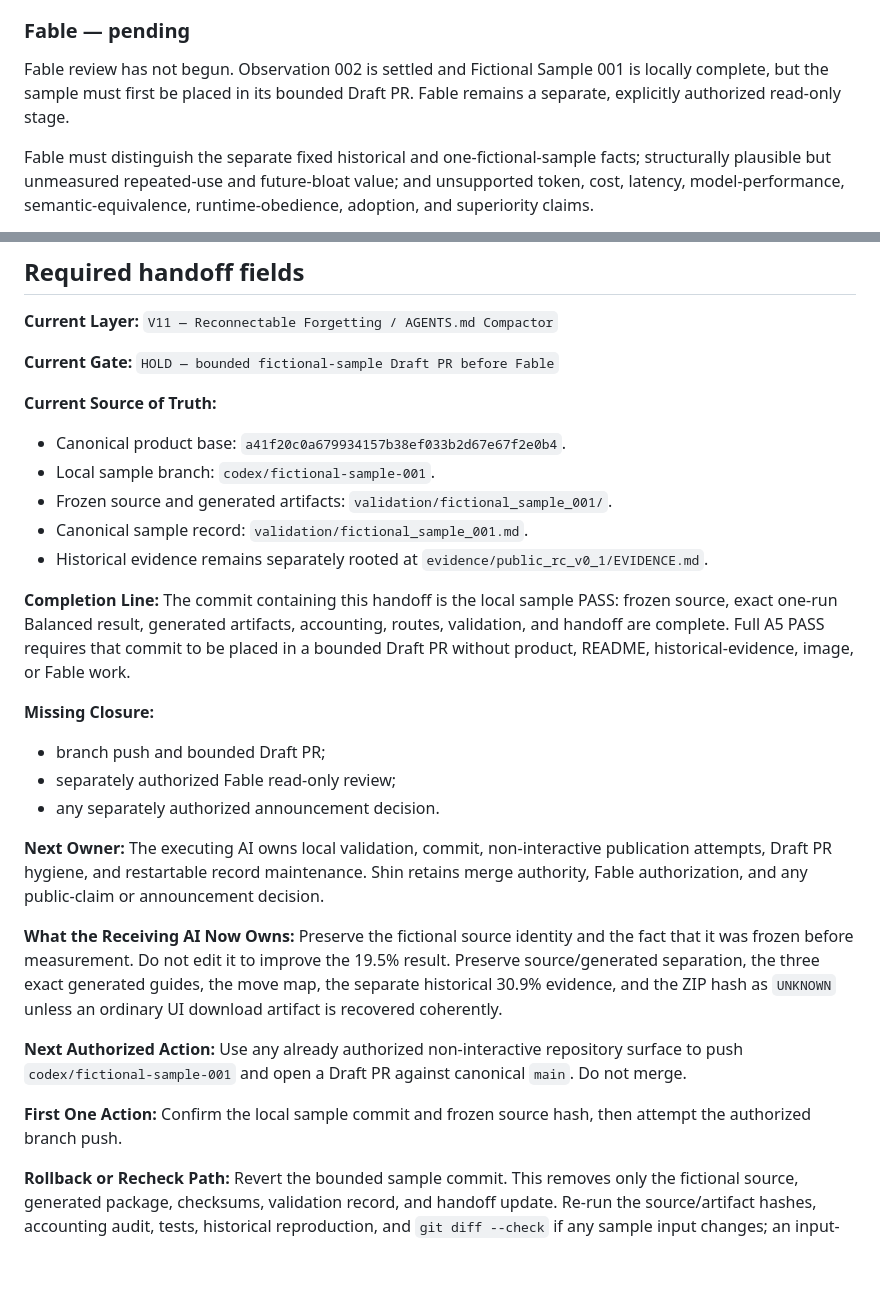
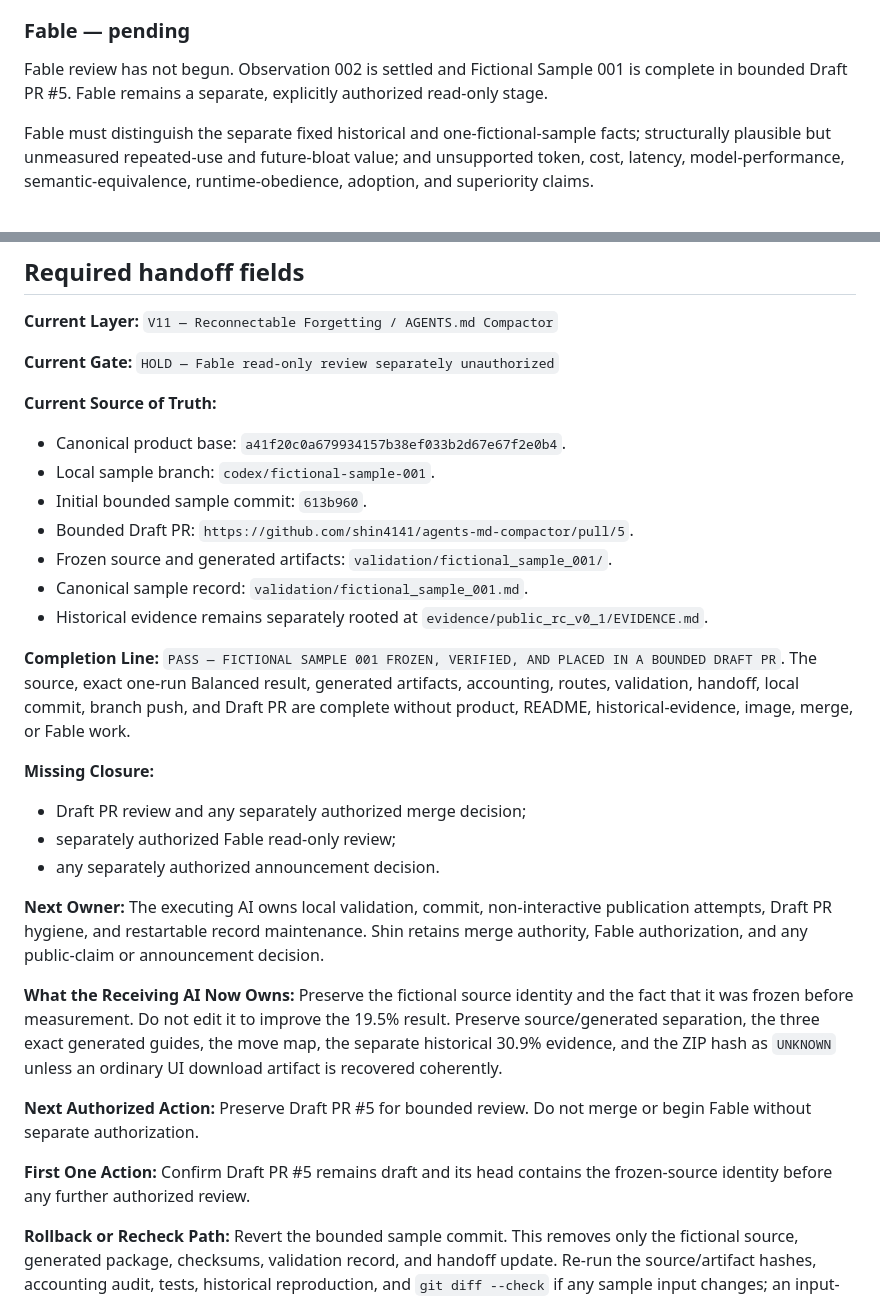
Before and after one commit to shin4141/agents-md-compactor, a Markdown page: handoff/current_handoff.md, 2 parts joined by grey strips. GitHub-like rendering; blank space fills up the shorter version.

```diff
--- a/handoff/current_handoff.md
+++ b/handoff/current_handoff.md
@@ -122,8 +122,8 @@ These audits have distinct scopes and must not be collapsed into one result.
 ### Fable — pending
 
 Fable review has not begun. Observation 002 is settled and Fictional Sample 001
-is locally complete, but the sample must first be placed in its bounded Draft
-PR. Fable remains a separate, explicitly authorized read-only stage.
+is complete in bounded Draft PR #5. Fable remains a separate, explicitly
+authorized read-only stage.
 
 Fable must distinguish the separate fixed historical and one-fictional-sample
 facts; structurally plausible but unmeasured repeated-use and future-bloat
@@ -182,28 +182,31 @@ separate explicit decision after reading the complete conversation.
 `V11 — Reconnectable Forgetting / AGENTS.md Compactor`
 
 **Current Gate:**
-`HOLD — bounded fictional-sample Draft PR before Fable`
+`HOLD — Fable read-only review separately unauthorized`
 
 **Current Source of Truth:**
 
 - Canonical product base:
   `a41f20c0a679934157b38ef033b2d67e67f2e0b4`.
 - Local sample branch: `codex/fictional-sample-001`.
+- Initial bounded sample commit: `613b960`.
+- Bounded Draft PR:
+  `https://github.com/shin4141/agents-md-compactor/pull/5`.
 - Frozen source and generated artifacts:
   `validation/fictional_sample_001/`.
 - Canonical sample record: `validation/fictional_sample_001.md`.
 - Historical evidence remains separately rooted at
   `evidence/public_rc_v0_1/EVIDENCE.md`.
 
-**Completion Line:** The commit containing this handoff is the local sample
-PASS: frozen source, exact one-run Balanced result, generated artifacts,
-accounting, routes, validation, and handoff are complete. Full A5 PASS requires
-that commit to be placed in a bounded Draft PR without product, README,
-historical-evidence, image, or Fable work.
+**Completion Line:** `PASS — FICTIONAL SAMPLE 001 FROZEN, VERIFIED, AND PLACED
+IN A BOUNDED DRAFT PR`. The source, exact one-run Balanced result, generated
+artifacts, accounting, routes, validation, handoff, local commit, branch push,
+and Draft PR are complete without product, README, historical-evidence, image,
+merge, or Fable work.
 
 **Missing Closure:**
 
-- branch push and bounded Draft PR;
+- Draft PR review and any separately authorized merge decision;
 - separately authorized Fable read-only review;
 - any separately authorized announcement decision.
 
@@ -218,12 +221,11 @@ the fact that it was frozen before measurement. Do not edit it to improve the
 guides, the move map, the separate historical 30.9% evidence, and the ZIP hash
 as `UNKNOWN` unless an ordinary UI download artifact is recovered coherently.
 
-**Next Authorized Action:** Use any already authorized non-interactive
-repository surface to push `codex/fictional-sample-001` and open a Draft PR
-against canonical `main`. Do not merge.
+**Next Authorized Action:** Preserve Draft PR #5 for bounded review. Do not
+merge or begin Fable without separate authorization.
 
-**First One Action:** Confirm the local sample commit and frozen source hash,
-then attempt the authorized branch push.
+**First One Action:** Confirm Draft PR #5 remains draft and its head contains
+the frozen-source identity before any further authorized review.
 
 **Rollback or Recheck Path:** Revert the bounded sample commit. This removes
 only the fictional source, generated package, checksums, validation record, and
```
Also changed, not shown: validation/fictional_sample_001.md (+12 -11 lines).
